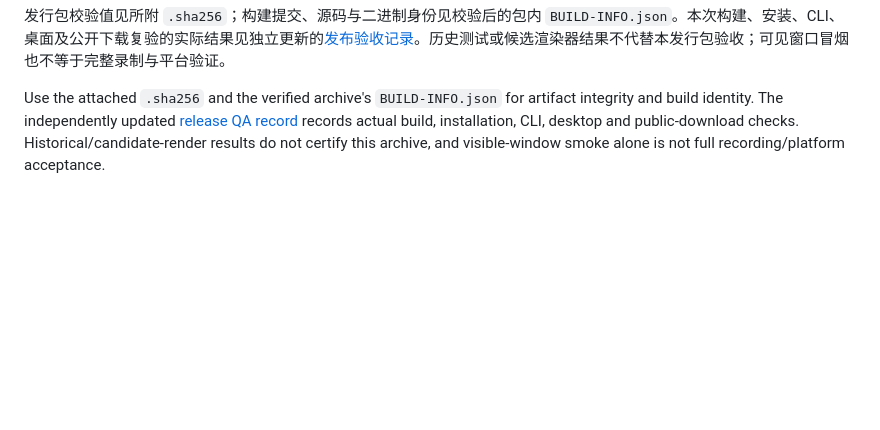
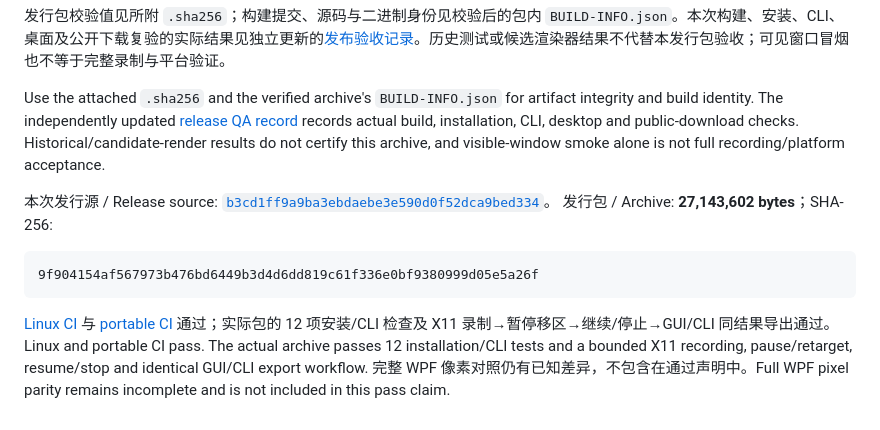
Before and after one commit to tiansongyu/gifromscreen, a Markdown page: docs/releases/v0.1.0.md, the part around the change. GitHub-like rendering; blank space fills up the shorter version.

````diff
--- a/docs/releases/v0.1.0.md
+++ b/docs/releases/v0.1.0.md
@@ -62,3 +62,12 @@ Preview 版本与本版的内部应用版本都可能显示 `0.1.0`，请以 Rel
 发行包校验值见所附 `.sha256`；构建提交、源码与二进制身份见校验后的包内 `BUILD-INFO.json`。本次构建、安装、CLI、桌面及公开下载复验的实际结果见独立更新的[发布验收记录](https://github.com/tiansongyu/gifromscreen/blob/main/docs/RELEASE-0.1.0-QA.md)。历史测试或候选渲染器结果不代替本发行包验收；可见窗口冒烟也不等于完整录制与平台验证。
 
 Use the attached `.sha256` and the verified archive's `BUILD-INFO.json` for artifact integrity and build identity. The independently updated [release QA record](https://github.com/tiansongyu/gifromscreen/blob/main/docs/RELEASE-0.1.0-QA.md) records actual build, installation, CLI, desktop and public-download checks. Historical/candidate-render results do not certify this archive, and visible-window smoke alone is not full recording/platform acceptance.
+
+本次发行源 / Release source: [`b3cd1ff9a9ba3ebdaebe3e590d0f52dca9bed334`](https://github.com/tiansongyu/gifromscreen/commit/b3cd1ff9a9ba3ebdaebe3e590d0f52dca9bed334)。
+发行包 / Archive: **27,143,602 bytes**；SHA-256:
+
+```text
+9f904154af567973b476bd6449b3d4d6dd819c61f336e0bf9380999d05e5a26f
+```
+
+[Linux CI](https://github.com/tiansongyu/gifromscreen/actions/runs/34322397716) 与 [portable CI](https://github.com/tiansongyu/gifromscreen/actions/runs/34322397697) 通过；实际包的 12 项安装/CLI 检查及 X11 录制→暂停移区→继续/停止→GUI/CLI 同结果导出通过。Linux and portable CI pass. The actual archive passes 12 installation/CLI tests and a bounded X11 recording, pause/retarget, resume/stop and identical GUI/CLI export workflow. 完整 WPF 像素对照仍有已知差异，不包含在通过声明中。Full WPF pixel parity remains incomplete and is not included in this pass claim.
````
Also changed, not shown: docs/RELEASE-0.1.0-QA.md (+51 -0 lines).
